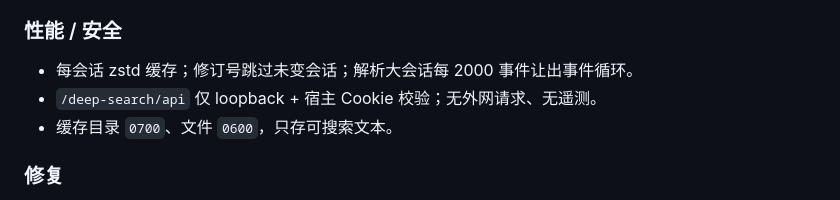
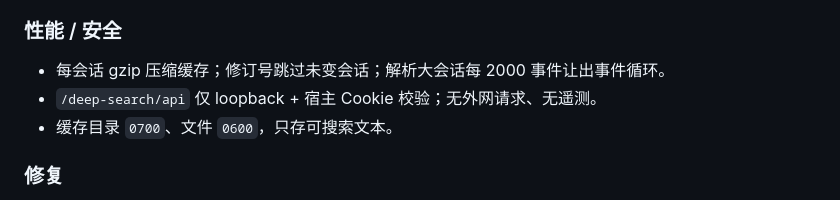
Before and after one commit to Moosphan/dsh-deep-search, a Markdown page: CHANGELOG.md, the part around the change. GitHub-like rendering.

```diff
--- a/CHANGELOG.md
+++ b/CHANGELOG.md
@@ -18,7 +18,7 @@
 
 ### 性能 / 安全
 
-- 每会话 zstd 缓存；修订号跳过未变会话；解析大会话每 2000 事件让出事件循环。
+- 每会话 gzip 压缩缓存；修订号跳过未变会话；解析大会话每 2000 事件让出事件循环。
 - `/deep-search/api` 仅 loopback + 宿主 Cookie 校验；无外网请求、无遥测。
 - 缓存目录 `0700`、文件 `0600`，只存可搜索文本。
 
```
Also changed, not shown: README.en.md (+1 -1 lines), README.md (+1 -1 lines), docs/architecture.en.png, docs/architecture.png, 3 other files.
